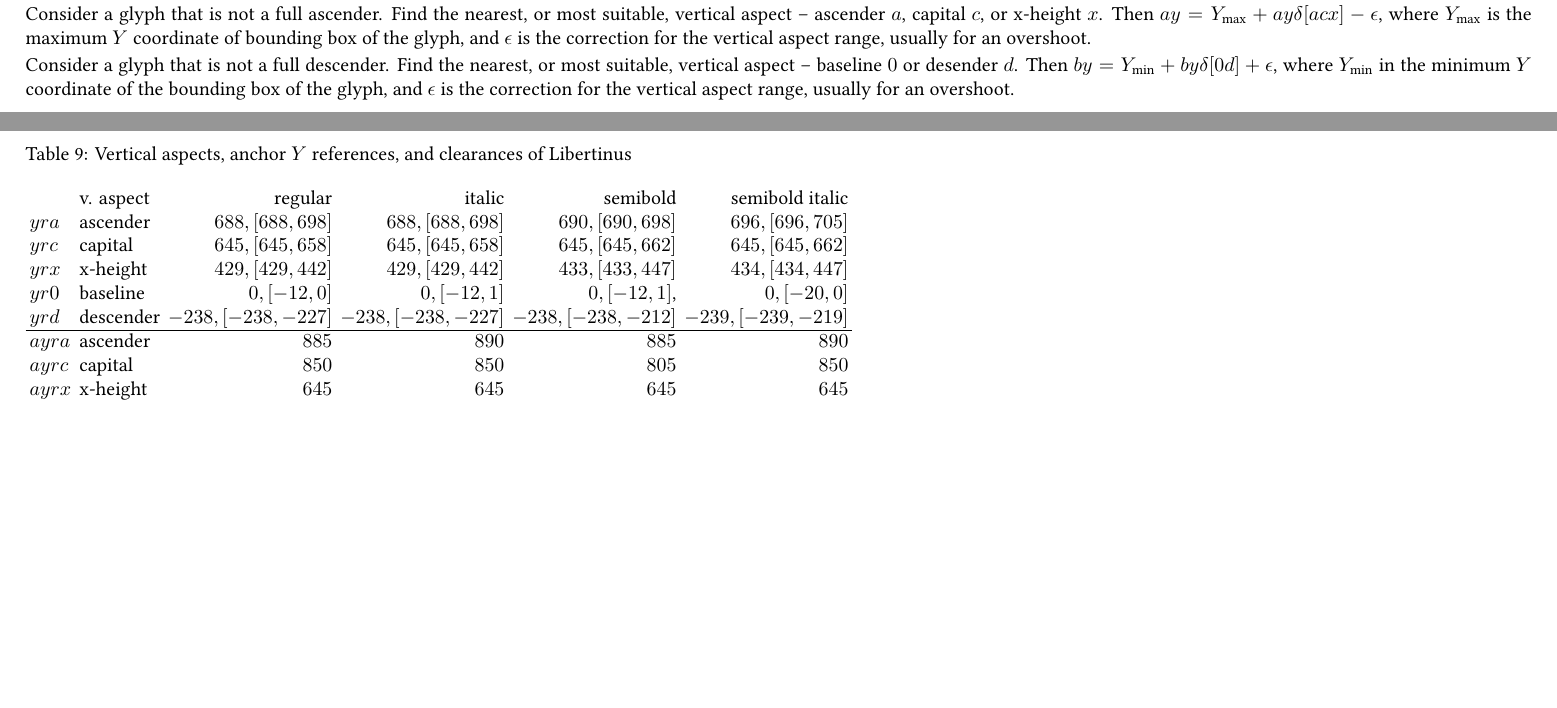
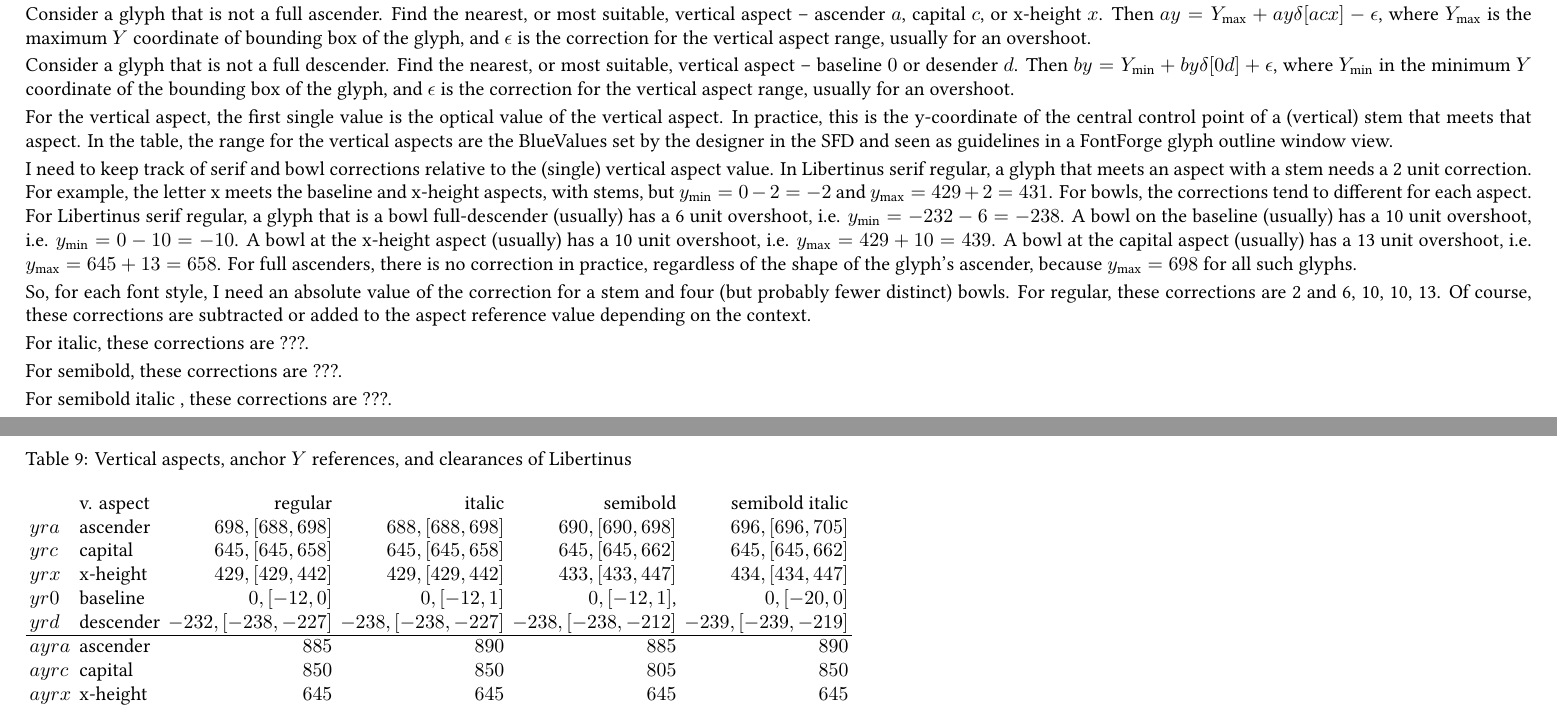
Before and after one commit to elliottpearl/libertinus-analysis, a LaTeX document (tex/libertinus-analysis.tex): two parts of pages 9 and 10 of 119, joined at a grey line, cut so that both start at the same text, the shorter picture padded with empty space. The pictures show the PDF file tex/libertinus-analysis.pdf that the author committed with the source.

Commit message:
vertical aspects

```diff
--- a/tex/libertinus-analysis.tex
+++ b/tex/libertinus-analysis.tex
@@ -333,12 +333,12 @@
 	\setlength{\tabcolsep}{2pt}
 
 \begin{tabular}{l  l  r  r  r  r}
-		& v. aspect	& regular			& italic				& semibold			& semibold italic\\
-$yra$	& ascender	& $688,	[688,698]$	& $688, [688,698]$		& $690, [690,698]$	& $696, [696,705]$ \\
-$yrc$	& capital	& $645,	[645,658]$	& $645, [645,658]$		& $645, [645,662]$	& $645, [645,662]$ \\
-$yrx$	& x-height	& $429,	[429,442]$	& $429, [429,442]$		& $433, [433,447]$	& $434, [434,447]$ \\
-$yr0$	& baseline	& $0, [-12,0]$		& $0, [-12,1]$			& $0, [-12,1]$, 	& $0, [-20,0]$ \\
-$yrd$	& descender	& $-238, [-238,-227]$& $-238, [-238,-227]$	& $-238, [-238,-212]$& $-239, [-239,-219]$ \\
+		& v. aspect	& regular				& italic				& semibold			& semibold italic\\
+$yra$	& ascender	& $698,	[688,698]$			& $688, [688,698]$		& $690, [690,698]$	& $696, [696,705]$ \\
+$yrc$	& capital	& $645,	[645,658]$				& $645, [645,658]$		& $645, [645,662]$	& $645, [645,662]$ \\
+$yrx$	& x-height	& $429,	[429,442]$		& $429, [429,442]$		& $433, [433,447]$	& $434, [434,447]$ \\
+$yr0$	& baseline	& $0,  [-12,0]$			& $0, [-12,1]$			& $0, [-12,1]$, 	& $0, [-20,0]$ \\
+$yrd$	& descender	& $-232, [-238,-227]$	& $-238, [-238,-227]$	& $-238, [-238,-212]$& $-239, [-239,-219]$ \\
 \hline
 $ayra$	& ascender	& $885$	& $890$	& $885$	& $890$	\\
 $ayrc$	& capital	& $850$	& $850$	& $805$	& $850$	\\
@@ -355,7 +355,33 @@
 
 \end{table}
 
-
+For the vertical aspect, the first single value is the optical value of the vertical aspect.
+In practice, this is the y-coordinate of the central control point of a (vertical) stem that meets that aspect.
+In the table, the range for the vertical aspects are the BlueValues set by the designer in the SFD
+and seen as guidelines in a FontForge glyph outline window view.
+
+I need to keep track of serif and bowl corrections relative to the (single) vertical aspect value.
+In Libertinus serif regular, a glyph that meets an aspect with a stem needs a 2 unit correction.
+For example, the letter x meets the baseline and x-height aspects, with stems, but
+$y_\mathrm{min} = 0 - 2 = -2$ and $y_\mathrm{max} = 429 + 2 = 431$.
+For bowls, the corrections tend to different for each aspect.
+For  Libertinus serif regular, a glyph that is a bowl full-descender (usually) has a 6 unit overshoot,
+i.e. $y_\mathrm{min} = -232 -6 = -238$.
+A bowl on the baseline (usually) has a 10 unit overshoot, i.e. $y_\mathrm{min} = 0 -10 = -10$.
+A bowl at the x-height aspect (usually) has a 10 unit overshoot, i.e. $y_\mathrm{max} = 429 + 10 = 439$.
+A bowl at the capital aspect (usually) has a 13 unit overshoot, i.e. $y_\mathrm{max} = 645 + 13 = 658$.
+For full ascenders, there is no correction in practice, regardless of the shape of the glyph's ascender,
+because $y_\mathrm{max} = 698$ for all such glyphs.
+
+So, for each font style, I need an absolute value of the correction for a stem and four (but probably fewer distinct) bowls.
+For regular, these corrections are 2 and 6, 10, 10, 13.
+Of course, these corrections are subtracted or added to the aspect reference value depending on the context.
+
+For italic, these corrections are ???.
+
+For semibold, these corrections are ???.
+
+For semibold italic , these corrections are ???.
 
 \subsection*{Copied anchors}
 
```
Also changed, not shown: tex/libertinus-analysis.pdf.
